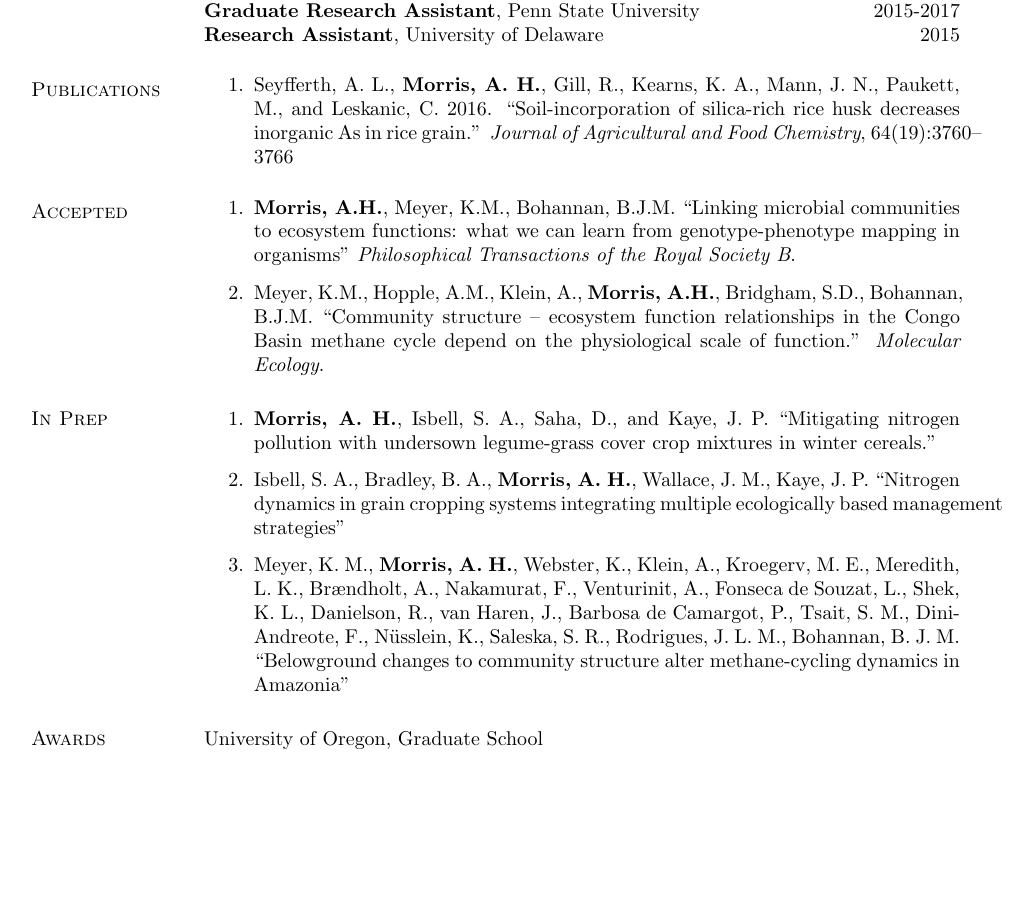
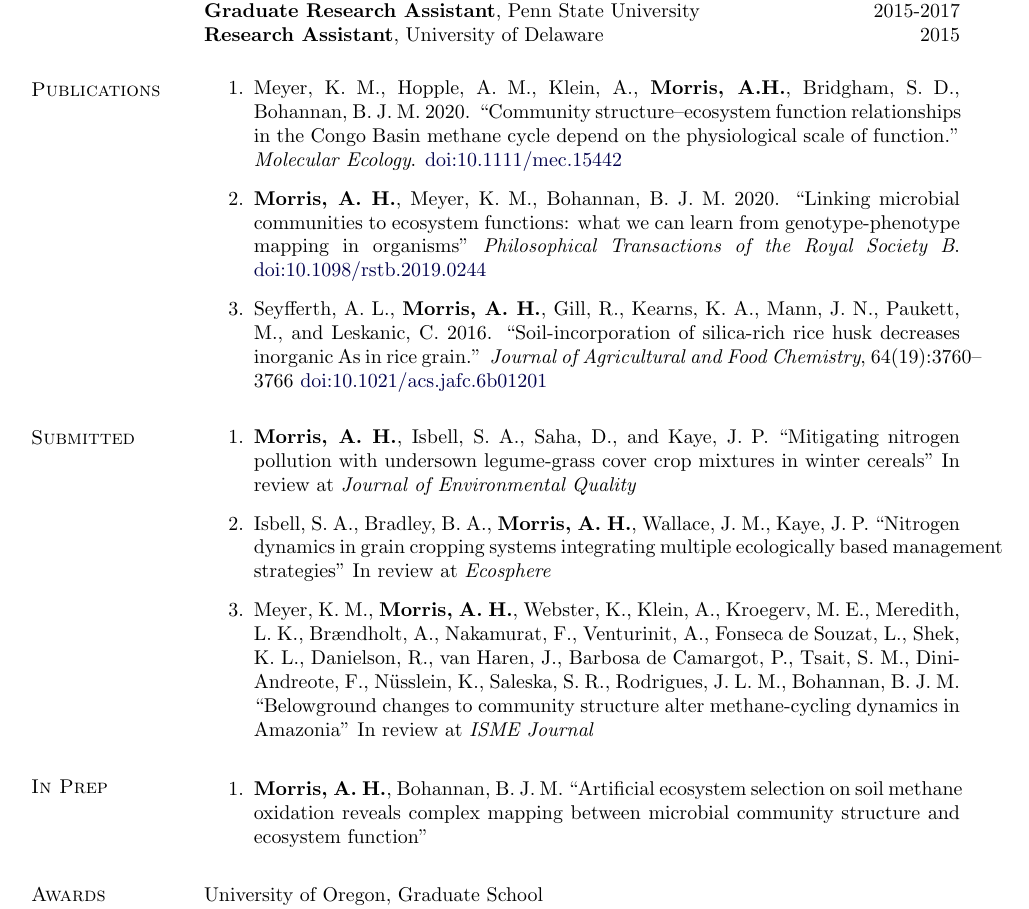
Before and after one commit to amorris28/curriculum_vitae, a LaTeX CV (Morris_CV.tex): part of page 1 of 2, cut so that both start at the same text, the shorter picture padded with empty space. Compiled offline with pdfLaTeX.

Commit message:
update pubs

```diff
--- a/Morris_CV.tex
+++ b/Morris_CV.tex
@@ -258,32 +258,49 @@
 \section{Publications}
 \vspace{-.1275in}
 \begin{bibsection}
+    \item Meyer, K. M., Hopple, A. M., Klein, A., {\bf Morris, A.H.}, Bridgham,
+      S. D., Bohannan, B. J. M. 2020. ``Community structure\textendash ecosystem function
+      relationships in the Congo Basin methane cycle depend on the physiological
+      scale of function.'' \emph{Molecular Ecology}. \href{https://doi.org/10.1111/mec.15442}{doi:10.1111/mec.15442}
+
+    \item {\bf Morris, A. H.}, Meyer, K. M., Bohannan, B. J. M. 2020. ``Linking microbial communities
+      to ecosystem functions: what we can learn from genotype-phenotype mapping
+      in organisms'' \emph{Philosophical Transactions of the
+      Royal Society B}. \linebreak
+      \href{https://doi.org/10.1098/rstb.2019.0244}{doi:10.1098/rstb.2019.0244}
+
     \item Seyfferth, A. L., {\bf Morris, A. H.}, Gill, R., Kearns, K. A., Mann,
       J. N., Paukett, M., and Leskanic, C. 2016. ``Soil-incorporation of
       silica-rich rice husk decreases inorganic As in rice grain.'' \emph{Journal
-      of Agricultural and Food Chemistry}, 64(19):3760--3766
-\end{bibsection}
-
-\section{Accepted}
-\vspace{-.125in}
-\begin{bibsection}
-    \item {\bf Morris, A.H.}, Meyer, K.M., Bohannan, B.J.M. ``Linking microbial communities
-      to ecosystem functions: what we can learn from genotype-phenotype mapping
-      in organisms'' \emph{Philosophical Transactions of the
-      Royal Society B}.
-
-    \item Meyer, K.M., Hopple, A.M., Klein, A., {\bf Morris, A.H.}, Bridgham,
-      S.D., Bohannan, B.J.M. ``Community structure – ecosystem function
-      relationships in the Congo Basin methane cycle depend on the physiological
-      scale of function.'' \emph{Molecular Ecology}.
+      of Agricultural and Food Chemistry}, 64(19):3760--3766 \href{https://doi.org/10.1021/acs.jafc.6b01201}{doi:10.1021/acs.jafc.6b01201}
 \end{bibsection}
 
 \begin{comment}
+\section{In Press}
+\vspace{-.125in}
+\begin{bibsection}
+
+\end{bibsection}
+\end{comment}
+
 \section{Submitted}
 \vspace{-.125in}
 \begin{bibsection}
+    \item {\bf Morris, A. H.}, Isbell, S. A., Saha, D., and Kaye, J. P.
+	    ``Mitigating nitrogen pollution with undersown legume-grass cover
+	    crop mixtures in winter cereals'' In review at \emph{Journal of Environmental Quality}
+    \item Isbell, S. A., Bradley, B. A., {\bf Morris, A. H.}, Wallace, J. M.,
+      Kaye, J. P. ``Nitrogen dynamics in grain cropping systems
+      integrating multiple ecologically based management strategies'' In review at \emph{Ecosphere}
+    \item
+      Meyer, K. M., {\bf Morris, A. H.}, Webster, K., Klein, A., Kroegerv, M.
+      E., Meredith, L. K., Brændholt, A., Nakamurat, F., Venturinit, A., Fonseca
+      de Souzat, L., Shek, K. L., Danielson, R., van Haren, J., Barbosa de
+      Camargot, P., Tsait, S. M., Dini-Andreote, F., Nüsslein, K., Saleska, S.
+      R., Rodrigues, J. L. M., Bohannan, B. J. M. ``Belowground changes to
+      community structure alter methane-cycling dynamics in Amazonia'' In review at \emph{ISME Journal}
 \end{bibsection}
-\end{comment}
+
 
 % Add a little space to nudge next ``Conference Publications'' marginpar
 % down to make room for tall ``Submitted Journal Publications''
@@ -293,19 +310,8 @@
 \section{In Prep}
 \vspace{-.1in}
 \begin{bibsection}
-    \item {\bf Morris, A. H.}, Isbell, S. A., Saha, D., and Kaye, J. P.
-	    ``Mitigating nitrogen pollution with undersown legume-grass cover
-	    crop mixtures in winter cereals.''
-    \item Isbell, S. A., Bradley, B. A., {\bf Morris, A. H.}, Wallace, J. M.,
-      Kaye, J. P. ``Nitrogen dynamics in grain cropping systems
-      integrating multiple ecologically based management strategies''
-    \item
-      Meyer, K. M., {\bf Morris, A. H.}, Webster, K., Klein, A., Kroegerv, M.
-      E., Meredith, L. K., Brændholt, A., Nakamurat, F., Venturinit, A., Fonseca
-      de Souzat, L., Shek, K. L., Danielson, R., van Haren, J., Barbosa de
-      Camargot, P., Tsait, S. M., Dini-Andreote, F., Nüsslein, K., Saleska, S.
-      R., Rodrigues, J. L. M., Bohannan, B. J. M. ``Belowground changes to
-      community structure alter methane-cycling dynamics in Amazonia''
+    \item {\bf Morris, A. H.}, Bohannan, B. J. M.
+	    ``Artificial ecosystem selection on soil methane oxidation reveals complex mapping between microbial community structure and ecosystem function''
 \end{bibsection}
 
 \section{Awards}
```
Also changed, not shown: Morris_CV.pdf.
